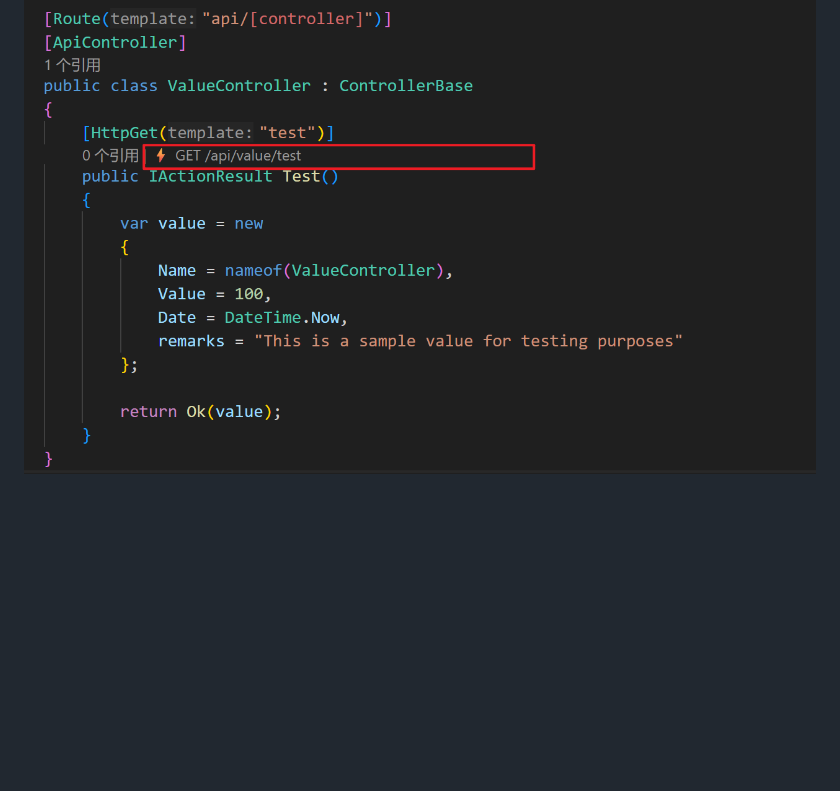
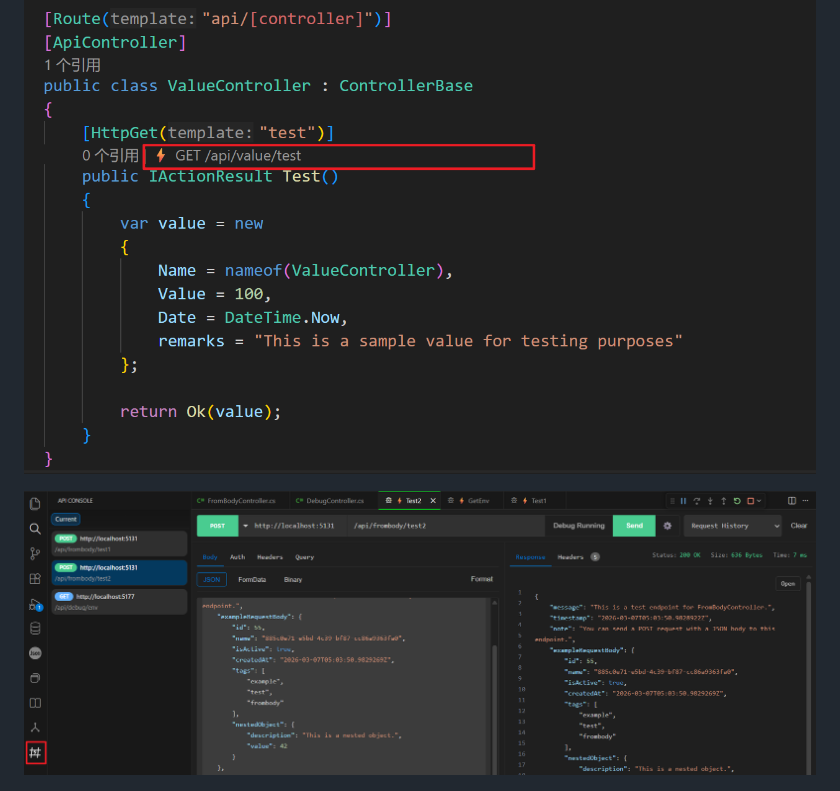
Before and after one commit to wjire/csharp-api-console, a Markdown page: README.md, the part around the change. GitHub-like rendering; pictures changed too: resources/preview.png (added); blank space fills up the shorter version.

```diff
--- a/README.md
+++ b/README.md
@@ -15,6 +15,8 @@ Test APIs and start debugging with one click directly in your code editor - no t
 ## 📷 预览 | Preview
 
 ![功能截图](https://raw.githubusercontent.com/wjire/csharp-api-console/master/resources/codeLens.png)
+
+![功能截图](https://raw.githubusercontent.com/wjire/csharp-api-console/master/resources/preview.png)
 
 ![功能截图](https://raw.githubusercontent.com/wjire/csharp-api-console/master/resources/json.png)
 
```
Also changed, not shown: CHANGELOG.md (+2 -12 lines), 9 other files.
